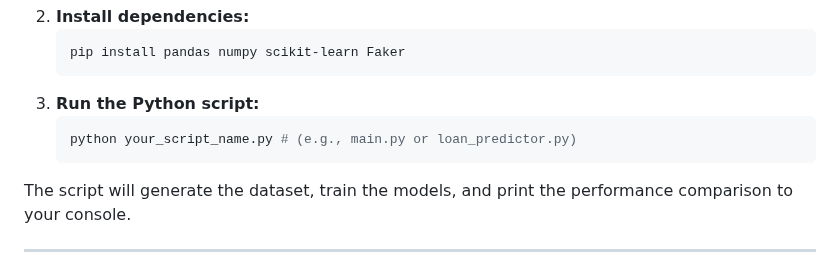
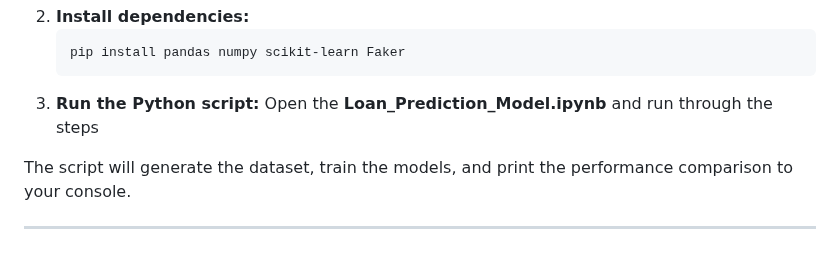
Before and after one commit to SamsonOluwaseun/All_About_Analytics, a Markdown page: Python/Loan_Approval_Prediction_Model/README.md, the part around the change. GitHub-like rendering.

````diff
--- a/Python/Loan_Approval_Prediction_Model/README.md
+++ b/Python/Loan_Approval_Prediction_Model/README.md
@@ -137,9 +137,7 @@ To run this project locally, follow these steps:
     pip install pandas numpy scikit-learn Faker
     ```
 3.  **Run the Python script:**
-    ```bash
-    python your_script_name.py # (e.g., main.py or loan_predictor.py)
-    ```
+    Open the **Loan_Prediction_Model.ipynb** and run through the steps
 
 The script will generate the dataset, train the models, and print the performance comparison to your console.
 
````
